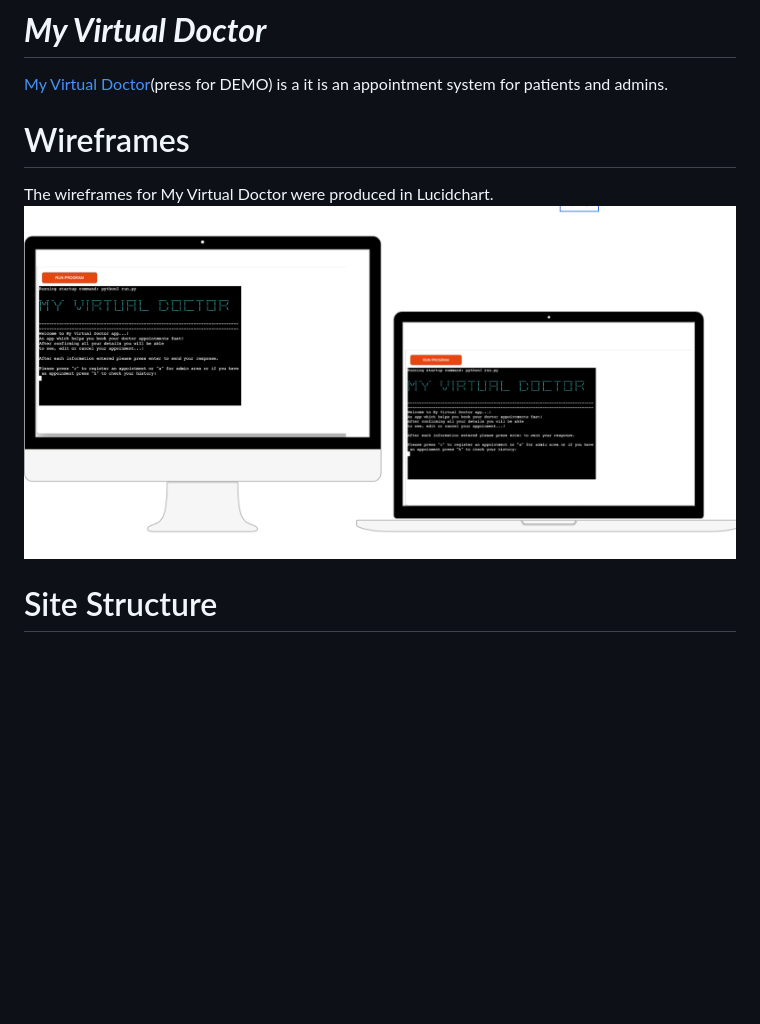
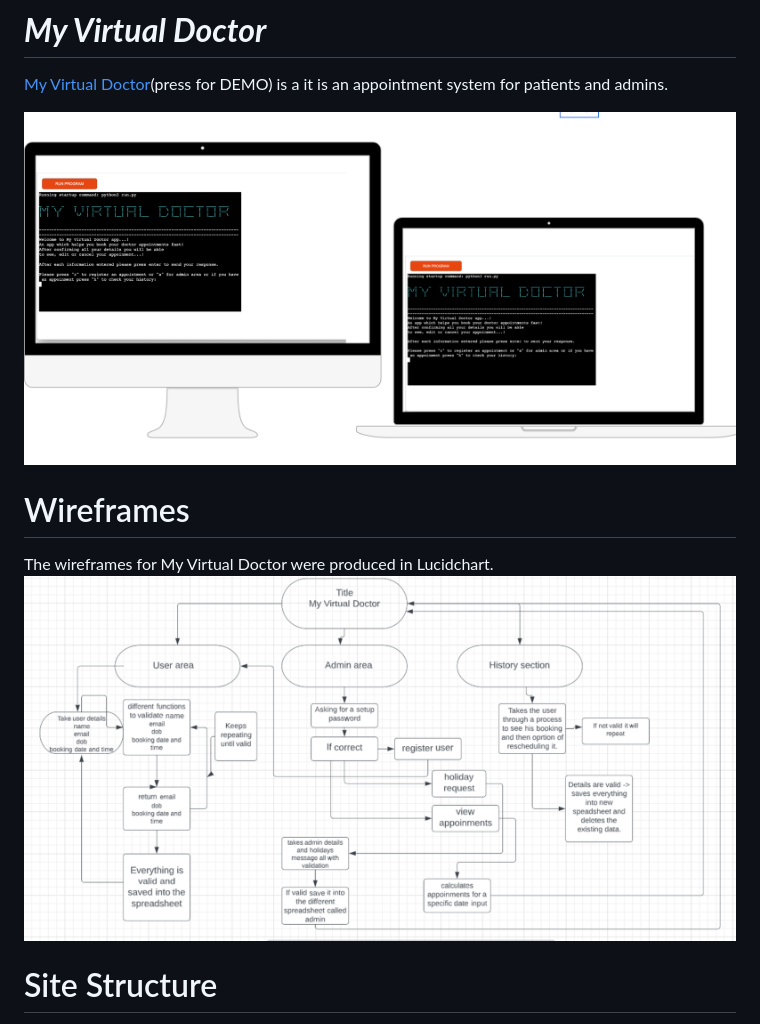
Before and after one commit to mihayounas/milestone-project3-my-virtual-doctor, a Markdown page: README.md, the part around the change. Drawn GitHub-style; pictures changed too: images/lucid.png (added); blank space fills up the shorter version.

Commit message:
Add lucidchart

```diff
--- a/README.md
+++ b/README.md
@@ -2,9 +2,11 @@
 
  <a href="https://my-virtual-doctor.herokuapp.com/" target="_blank" rel="noopener">My Virtual Doctor</a>(press for DEMO) is a it is an appointment system for patients and admins.
 
+![wireframe](/images/wireframes.png)
+
  # Wireframes
 The wireframes for My Virtual Doctor were produced in Lucidchart.
-![wireframe](/images/wireframes.png)
+![lucidchart](/images/lucid.png)
 
 # Site Structure
 
```
